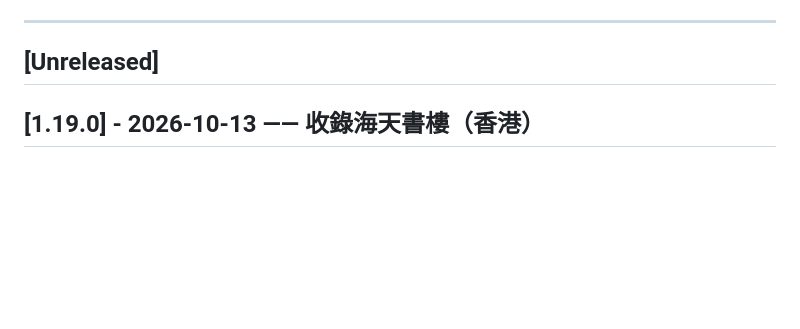
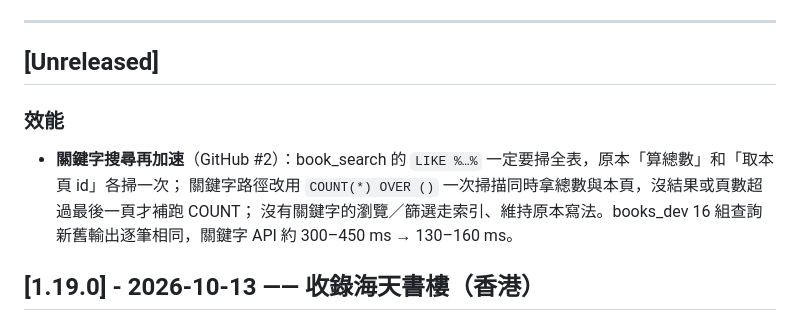
Before and after one commit to CCNDA/books.zh.church, a Markdown page: CHANGELOG.md, the part around the change. Drawn GitHub-style; blank space fills up the shorter version.

Commit message:
docs: CHANGELOG [Unreleased] 關鍵字搜尋一次掃描
Refs #2

Co-Authored-By: Claude Opus 5.5 <noreply@anthropic.com>

```diff
--- a/CHANGELOG.md
+++ b/CHANGELOG.md
@@ -12,6 +12,12 @@
 ---
 
 ## [Unreleased]
+
+### 效能
+
+- **關鍵字搜尋再加速**（GitHub #2）：book_search 的 `LIKE %…%` 一定要掃全表，原本「算總數」和「取本頁 id」各掃一次；
+  關鍵字路徑改用 `COUNT(*) OVER ()` 一次掃描同時拿總數與本頁，沒結果或頁數超過最後一頁才補跑 COUNT；
+  沒有關鍵字的瀏覽／篩選走索引、維持原本寫法。books_dev 16 組查詢新舊輸出逐筆相同，關鍵字 API 約 300–450 ms → 130–160 ms。
 
 
 ## [1.19.0] - 2026-10-13 —— 收錄海天書樓（香港）
```
